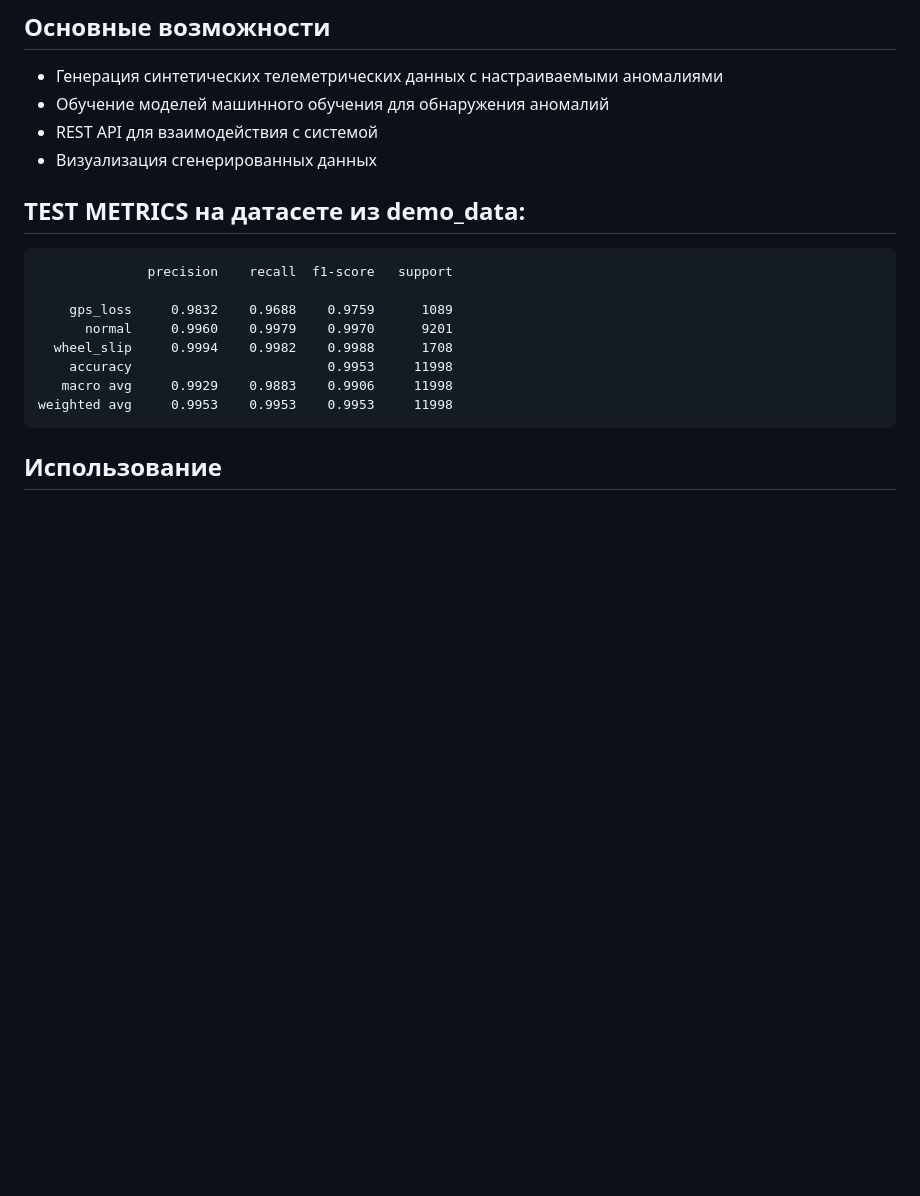
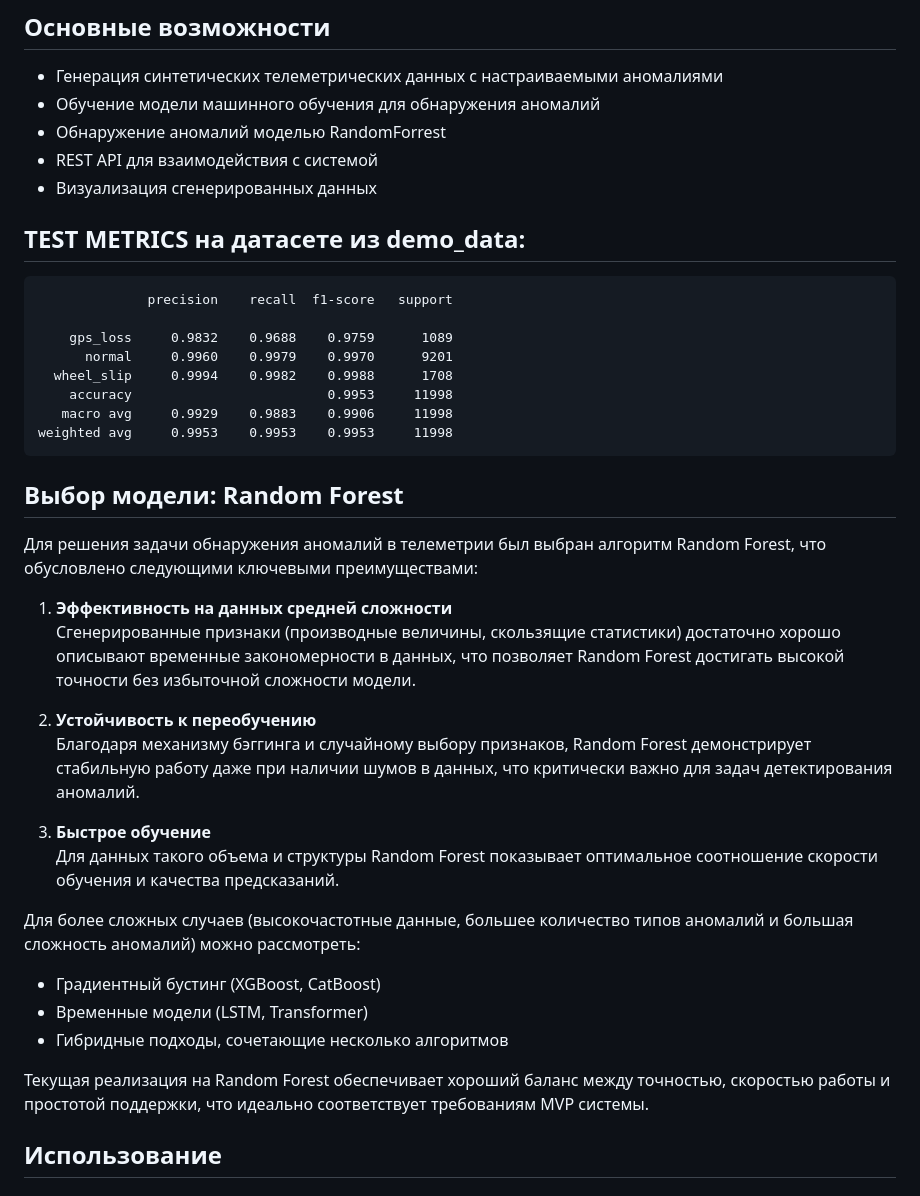
Before and after one commit to iverosh/vehicle-anomaly-detection, a Markdown page: readme.md, the part around the change. Rendered like a GitHub page; blank space fills up the shorter version.

````diff
--- a/readme.md
+++ b/readme.md
@@ -5,7 +5,8 @@
 ## Основные возможности
 
 - Генерация синтетических телеметрических данных с настраиваемыми аномалиями
-- Обучение моделей машинного обучения для обнаружения аномалий
+- Обучение модели машинного обучения для обнаружения аномалий
+- Обнаружение аномалий моделью RandomForrest
 - REST API для взаимодействия с системой
 - Визуализация сгенерированных данных
 
@@ -21,6 +22,26 @@
    macro avg     0.9929    0.9883    0.9906     11998
 weighted avg     0.9953    0.9953    0.9953     11998
 ```
+
+## Выбор модели: Random Forest
+
+Для решения задачи обнаружения аномалий в телеметрии был выбран алгоритм Random Forest, что обусловлено следующими ключевыми преимуществами:
+
+1. **Эффективность на данных средней сложности**
+   Сгенерированные признаки (производные величины, скользящие статистики) достаточно хорошо описывают временные закономерности в данных, что позволяет Random Forest достигать высокой точности без избыточной сложности модели.
+
+2. **Устойчивость к переобучению**
+   Благодаря механизму бэггинга и случайному выбору признаков, Random Forest демонстрирует стабильную работу даже при наличии шумов в данных, что критически важно для задач детектирования аномалий.
+
+3. **Быстрое обучение**
+   Для данных такого объема и структуры Random Forest показывает оптимальное соотношение скорости обучения и качества предсказаний.
+
+Для более сложных случаев (высокочастотные данные, большее количество типов аномалий и большая сложность аномалий) можно рассмотреть:
+- Градиентный бустинг (XGBoost, CatBoost)
+- Временные модели (LSTM, Transformer)
+- Гибридные подходы, сочетающие несколько алгоритмов
+
+Текущая реализация на Random Forest обеспечивает хороший баланс между точностью, скоростью работы и простотой поддержки, что идеально соответствует требованиям MVP системы.
 ## Использование
 
 ### 1. Генерация тестового набора данных
````
